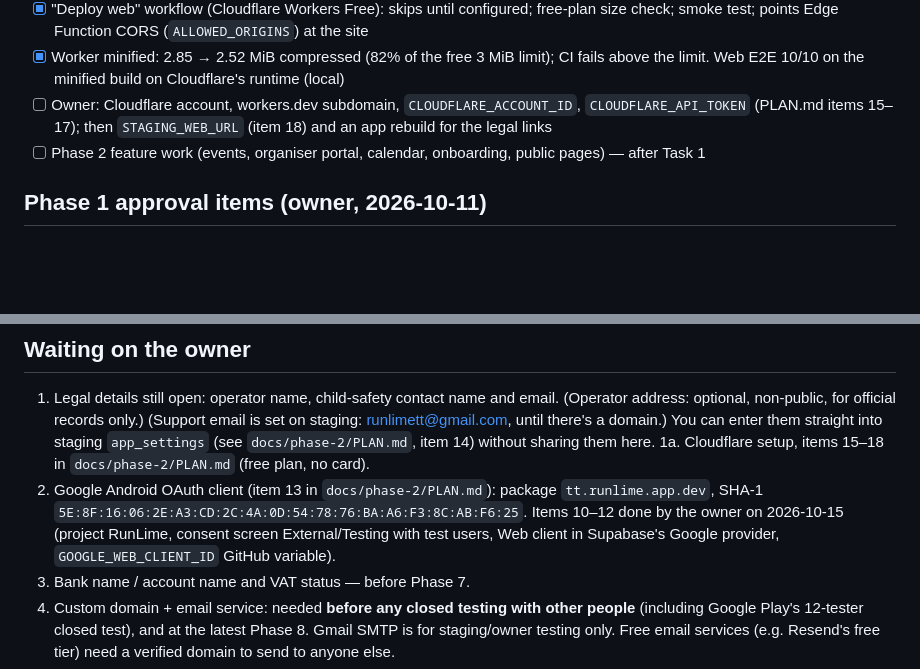
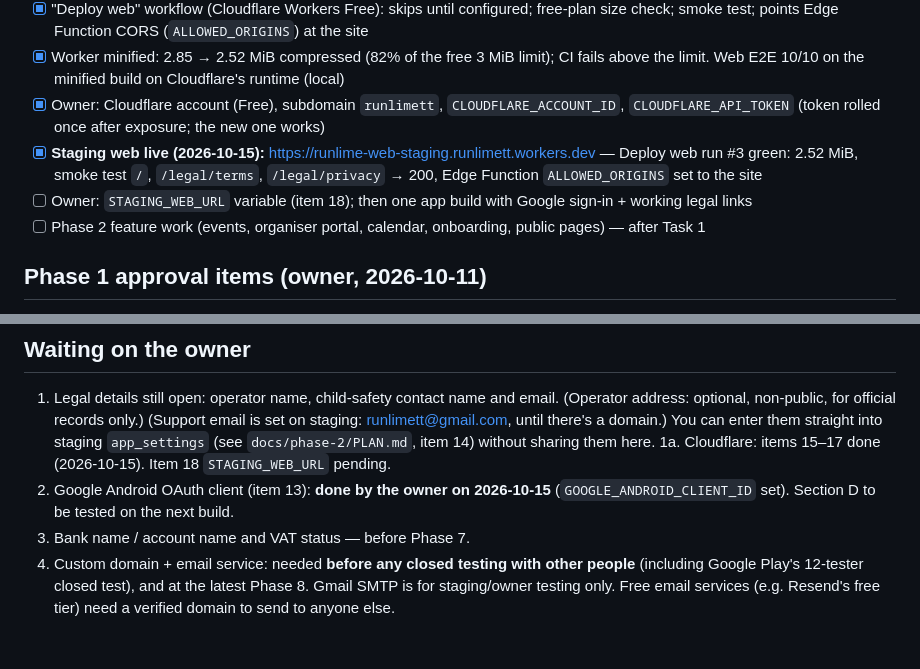
Before and after one commit to NickPittsTT/RunLime, a Markdown page: PROGRESS.md, 2 parts joined by grey strips. GitHub-like rendering; blank space fills up the shorter version.

Commit message:
docs(progress): staging web live on Cloudflare Workers Free; Google Android client done
Co-Authored-By: Claude Opus 5.5 <noreply@anthropic.com>
Claude-Session: https://claude.ai/code/session_01FUoFiLruhN5FMzEauyEnJ1

```diff
--- a/PROGRESS.md
+++ b/PROGRESS.md
@@ -60,7 +60,9 @@
 - [x] Legal pages render Markdown tables; Privacy Policy names Cloudflare as the web host
 - [x] "Deploy web" workflow (Cloudflare Workers Free): skips until configured; free-plan size check; smoke test; points Edge Function CORS (`ALLOWED_ORIGINS`) at the site
 - [x] Worker minified: 2.85 → 2.52 MiB compressed (82% of the free 3 MiB limit); CI fails above the limit. Web E2E 10/10 on the minified build on Cloudflare's runtime (local)
-- [ ] Owner: Cloudflare account, workers.dev subdomain, `CLOUDFLARE_ACCOUNT_ID`, `CLOUDFLARE_API_TOKEN` (PLAN.md items 15–17); then `STAGING_WEB_URL` (item 18) and an app rebuild for the legal links
+- [x] Owner: Cloudflare account (Free), subdomain `runlimett`, `CLOUDFLARE_ACCOUNT_ID`, `CLOUDFLARE_API_TOKEN` (token rolled once after exposure; the new one works)
+- [x] **Staging web live (2026-10-15):** https://runlime-web-staging.runlimett.workers.dev — Deploy web run #3 green: 2.52 MiB, smoke test `/`, `/legal/terms`, `/legal/privacy` → 200, Edge Function `ALLOWED_ORIGINS` set to the site
+- [ ] Owner: `STAGING_WEB_URL` variable (item 18); then one app build with Google sign-in + working legal links
 - [ ] Phase 2 feature work (events, organiser portal, calendar, onboarding, public pages) — after Task 1
 
 ## Phase 1 approval items (owner, 2026-10-11)
@@ -74,8 +76,8 @@
 
 ## Waiting on the owner
 1. Legal details still open: operator name, child-safety contact name and email. (Operator address: optional, non-public, for official records only.) (Support email is set on staging: runlimett@gmail.com, until there's a domain.) You can enter them straight into staging `app_settings` (see `docs/phase-2/PLAN.md`, item 14) without sharing them here.
-1a. Cloudflare setup, items 15–18 in `docs/phase-2/PLAN.md` (free plan, no card).
-2. Google Android OAuth client (item 13 in `docs/phase-2/PLAN.md`): package `tt.runlime.app.dev`, SHA-1 `5E:8F:16:06:2E:A3:CD:2C:4A:0D:54:78:76:BA:A6:F3:8C:AB:F6:25`. Items 10–12 done by the owner on 2026-10-15 (project RunLime, consent screen External/Testing with test users, Web client in Supabase's Google provider, `GOOGLE_WEB_CLIENT_ID` GitHub variable).
+1a. Cloudflare: items 15–17 done (2026-10-15). Item 18 `STAGING_WEB_URL` pending.
+2. Google Android OAuth client (item 13): **done by the owner on 2026-10-15** (`GOOGLE_ANDROID_CLIENT_ID` set). Section D to be tested on the next build.
 3. Bank name / account name and VAT status — before Phase 7.
 4. Custom domain + email service: needed **before any closed testing with other people** (including Google Play's 12-tester closed test), and at the latest Phase 8. Gmail SMTP is for staging/owner testing only. Free email services (e.g. Resend's free tier) need a verified domain to send to anyone else.
 5. Confirm "RunLime" availability (stores, domains, TT IPO/USPTO/WIPO) before store bundle IDs are fixed (Phase 8).
```
